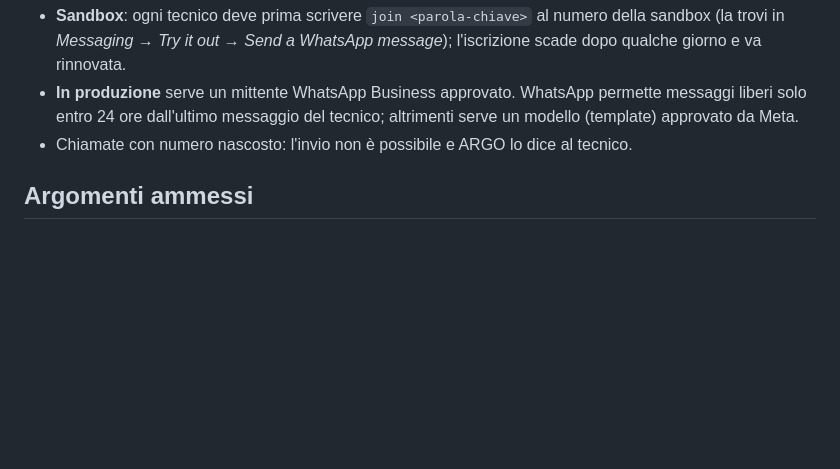
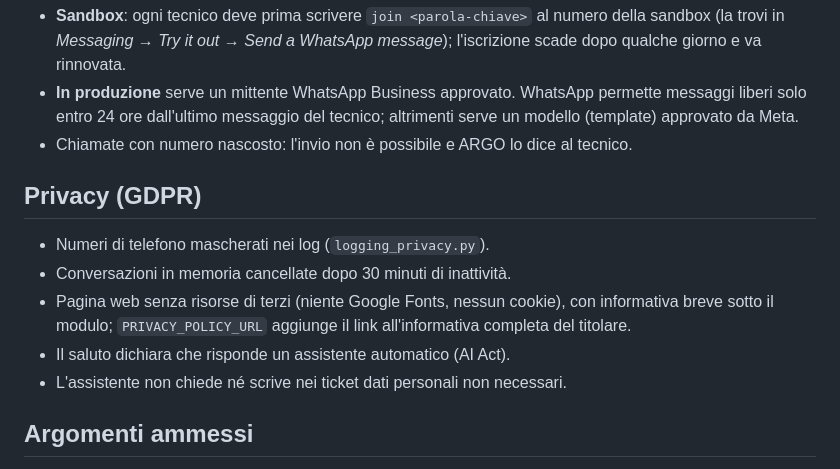
Before and after one commit to FraMazzucchelli/tec-bot, a Markdown page: README.md, the part around the change. GitHub-like rendering; blank space fills up the shorter version.

Commit message:
README: misure privacy
Co-Authored-By: Claude Opus 5.5 <noreply@anthropic.com>
Claude-Session: https://claude.ai/code/session_0123XzVoqnrscaE9NkyXwNNd

```diff
--- a/README.md
+++ b/README.md
@@ -140,6 +140,15 @@ Limiti di WhatsApp:
   un modello (template) approvato da Meta.
 - Chiamate con numero nascosto: l'invio non è possibile e ARGO lo dice al tecnico.
 
+## Privacy (GDPR)
+
+- Numeri di telefono mascherati nei log (`logging_privacy.py`).
+- Conversazioni in memoria cancellate dopo 30 minuti di inattività.
+- Pagina web senza risorse di terzi (niente Google Fonts, nessun cookie), con informativa breve
+  sotto il modulo; `PRIVACY_POLICY_URL` aggiunge il link all'informativa completa del titolare.
+- Il saluto dichiara che risponde un assistente automatico (AI Act).
+- L'assistente non chiede né scrive nei ticket dati personali non necessari.
+
 ## Argomenti ammessi
 
 ARGO risponde solo su temi tecnici (impianti di sicurezza, interventi, ticket). Alle
```
